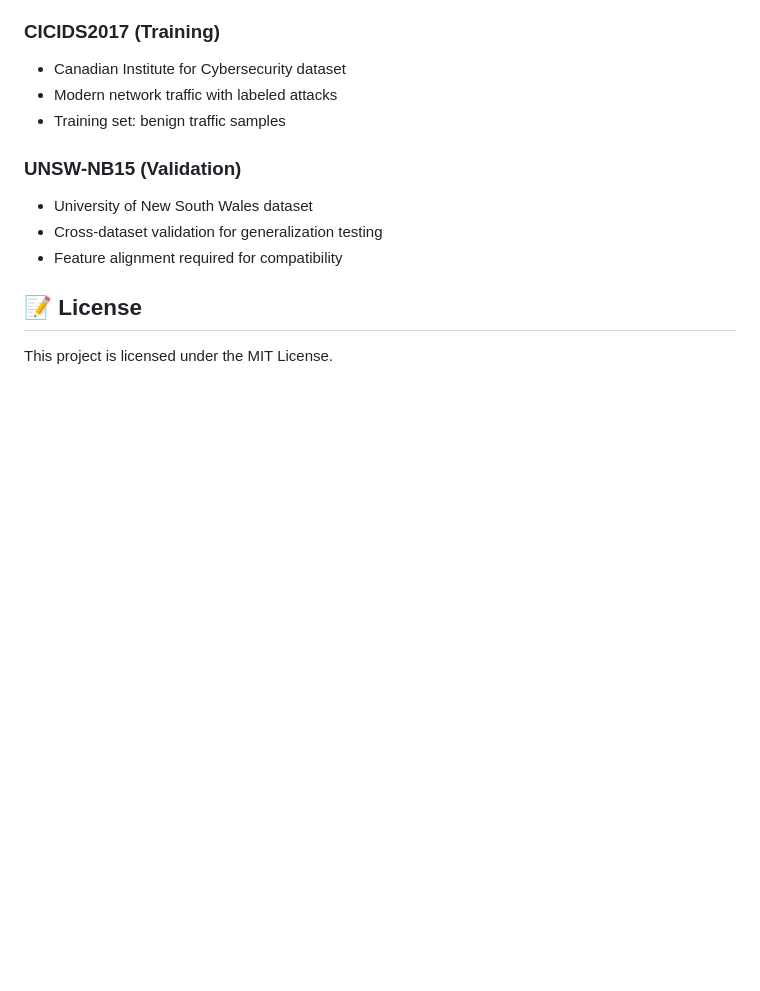
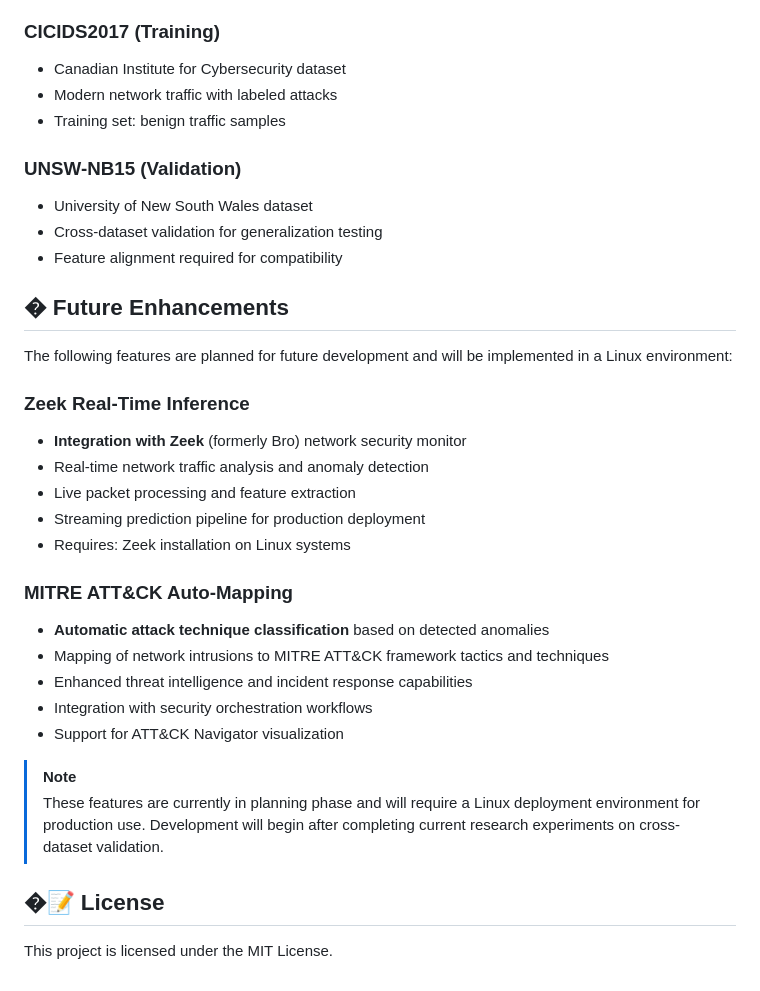
Before and after one commit to NITHINKR06/DriftGuard, a Markdown page: README.md, the part around the change. Rendered like a GitHub page; blank space fills up the shorter version.

Commit message:
feat: Updated readme file about the future updates

```diff
--- a/README.md
+++ b/README.md
@@ -209,6 +209,27 @@ Located in `research/experiments/`:
 - Cross-dataset validation for generalization testing
 - Feature alignment required for compatibility
 
-## 📝 License
+## � Future Enhancements
+
+The following features are planned for future development and will be implemented in a Linux environment:
+
+### Zeek Real-Time Inference
+- **Integration with Zeek** (formerly Bro) network security monitor
+- Real-time network traffic analysis and anomaly detection
+- Live packet processing and feature extraction
+- Streaming prediction pipeline for production deployment
+- Requires: Zeek installation on Linux systems
+
+### MITRE ATT&CK Auto-Mapping
+- **Automatic attack technique classification** based on detected anomalies
+- Mapping of network intrusions to MITRE ATT&CK framework tactics and techniques
+- Enhanced threat intelligence and incident response capabilities
+- Integration with security orchestration workflows
+- Support for ATT&CK Navigator visualization
+
+> [!NOTE]
+> These features are currently in planning phase and will require a Linux deployment environment for production use. Development will begin after completing current research experiments on cross-dataset validation.
+
+## �📝 License
 
 This project is licensed under the MIT License.
```
